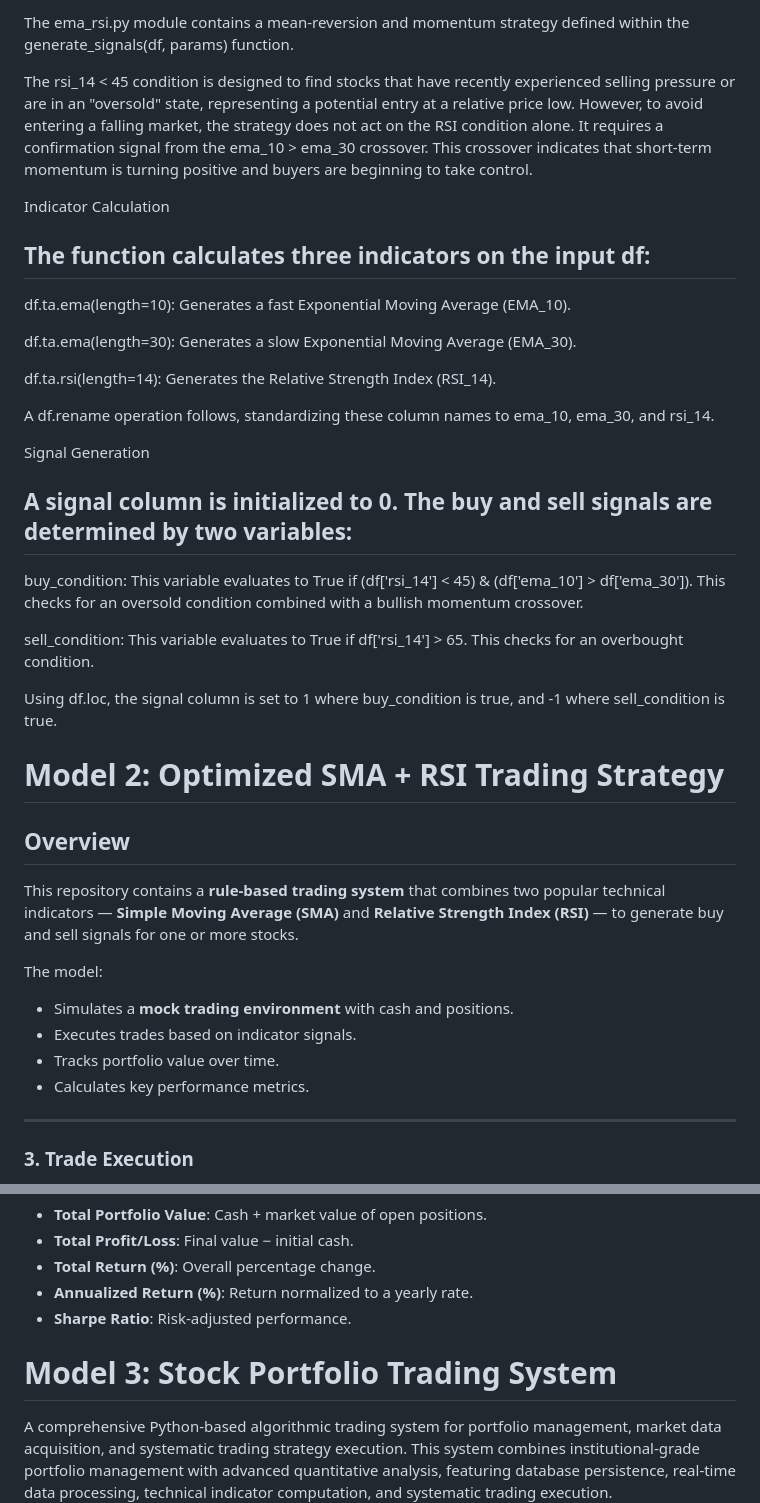
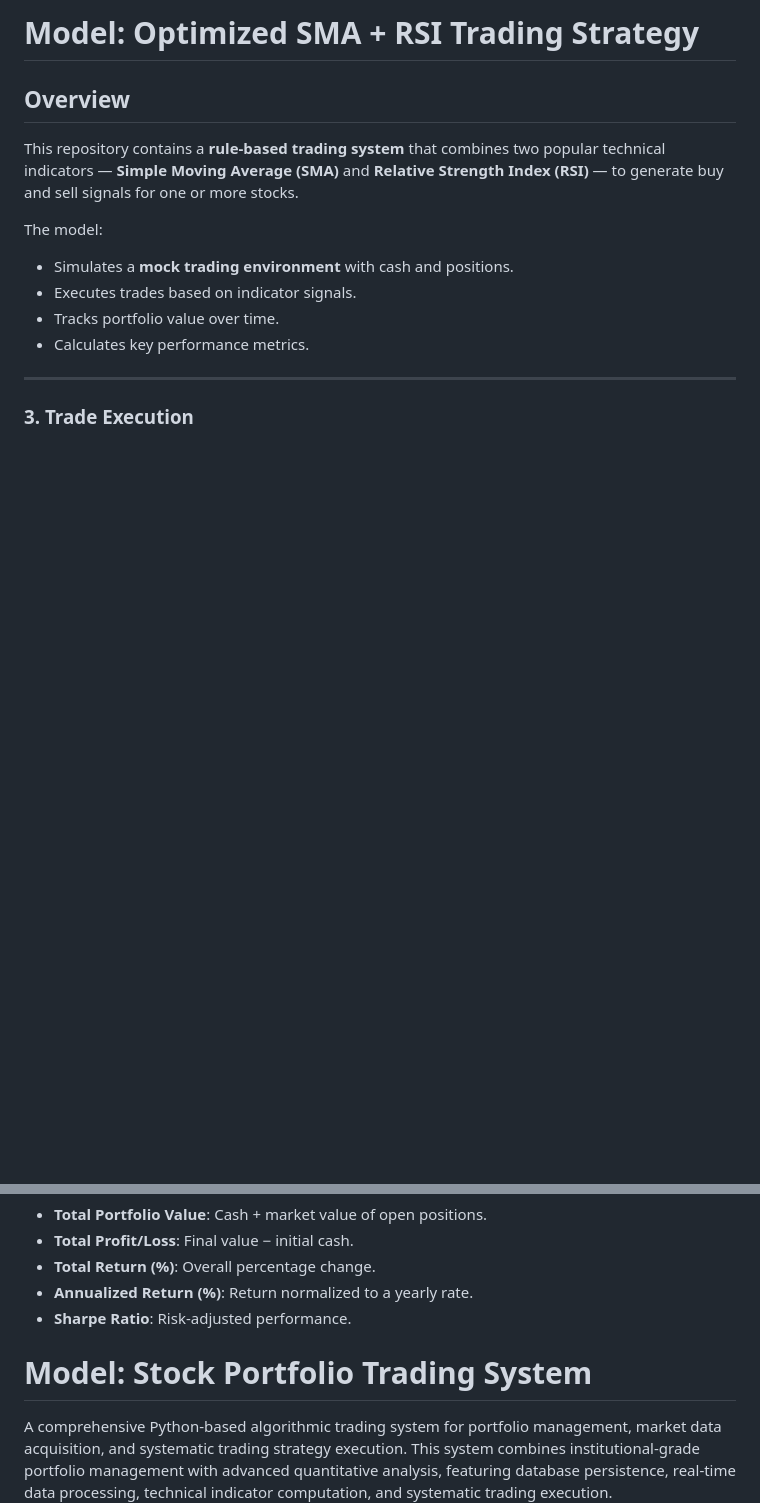
Before and after one commit to chat-DSCI560-fa25/chat-DSCI560-fa25, a Markdown page: lab 4/readme.md, 2 parts joined by grey strips. Drawn GitHub-style; blank space fills up the shorter version.

```diff
--- a/lab 4/readme.md
+++ b/lab 4/readme.md
@@ -85,30 +1,4 @@ Using df.loc, the signal column is set to 1 where buy_condition is true, and -1
-The ema_rsi.py module contains a mean-reversion and momentum strategy defined within the generate_signals(df, params) function.
-
-The rsi_14 < 45 condition is designed to find stocks that have recently experienced selling pressure or are in an "oversold" state, representing a potential entry at a relative price low. However, to avoid entering a falling market, the strategy does not act on the RSI condition alone. It requires a confirmation signal from the ema_10 > ema_30 crossover. This crossover indicates that short-term momentum is turning positive and buyers are beginning to take control.
-
-Indicator Calculation
-
-## The function calculates three indicators on the input df:
-
-df.ta.ema(length=10): Generates a fast Exponential Moving Average (EMA_10).
-
-df.ta.ema(length=30): Generates a slow Exponential Moving Average (EMA_30).
-
-df.ta.rsi(length=14): Generates the Relative Strength Index (RSI_14).
-
-A df.rename operation follows, standardizing these column names to ema_10, ema_30, and rsi_14.
-
-Signal Generation
-
-## A signal column is initialized to 0. The buy and sell signals are determined by two variables:
-
-buy_condition: This variable evaluates to True if (df['rsi_14'] < 45) & (df['ema_10'] > df['ema_30']). This checks for an oversold condition combined with a bullish momentum crossover.
-
-sell_condition: This variable evaluates to True if df['rsi_14'] > 65. This checks for an overbought condition.
-
-Using df.loc, the signal column is set to 1 where buy_condition is true, and -1 where sell_condition is true.
-
-# Model 2: Optimized SMA + RSI Trading Strategy
+# Model: Optimized SMA + RSI Trading Strategy
 
 ## Overview
 This repository contains a **rule‑based trading system** that combines two popular technical indicators — **Simple Moving Average (SMA)** and **Relative Strength Index (RSI)** — to generate buy and sell signals for one or more stocks.
@@ -214,7 +104,7 @@ The model reports:
 - **Annualized Return (%)**: Return normalized to a yearly rate.
 - **Sharpe Ratio**: Risk‑adjusted performance.
 
-# Model 3: Stock Portfolio Trading System
+# Model: Stock Portfolio Trading System
 
 A comprehensive Python-based algorithmic trading system for portfolio management, market data acquisition, and systematic trading strategy execution. This system combines institutional-grade portfolio management with advanced quantitative analysis, featuring database persistence, real-time data processing, technical indicator computation, and systematic trading execution.
 
```
Also changed, not shown: other parts of lab 4/readme.md (+0 -84 lines).
